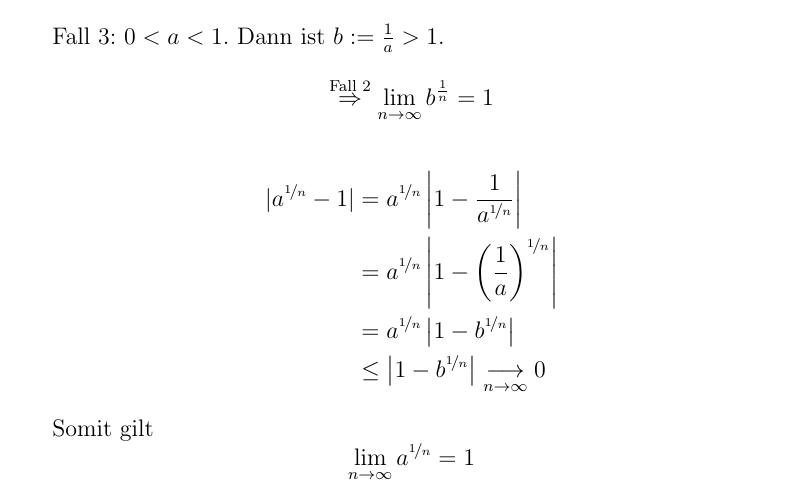
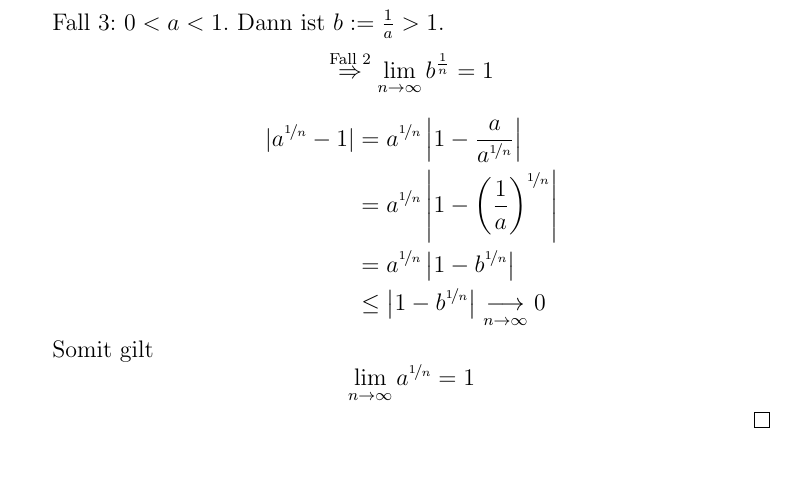
Before and after one commit to pavelzw/Analysis-I-Skript, a LaTeX document (chapters/chapter7.tex): part of page 3 of 11, cut so that both start at the same text. Compiled offline with pdfLaTeX.

Commit message:
bessere Verständlichkeit

```diff
--- a/chapters/chapter7.tex
+++ b/chapters/chapter7.tex
@@ -60,7 +60,7 @@
 			Fall 3: \(0<a<1\). Dann ist \(b := \frac{1}{a}>1\).
 			\[\overset{\text{Fall 2}}{\Rightarrow} \limes{n} b^{\frac{1}{n}} = 1\]
 			\begin{align*}
-				|a^{\nicefrac{1}{n}}-1|&=a^{\nicefrac{1}{n}}\left|1-\frac{1}{a^{\nicefrac{1}{n}}}\right|\\
+				|a^{\nicefrac{1}{n}}-1|&=a^{\nicefrac{1}{n}}\left|1-\frac{a}{a^{\nicefrac{1}{n}}}\right|\\
 				&= a^{\nicefrac{1}{n}}\left| 1 - {\left(\frac{1}{a}\right)}^{\nicefrac{1}{n}} \right|\\
 				&= a^{\nicefrac{1}{n}} \left|1-b^{\nicefrac{1}{n}}\right|\\
 				&\leq \left|1-b^{\nicefrac{1}{n}} \right|\underset{n\rightarrow\infty}{\longrightarrow} 0
```
